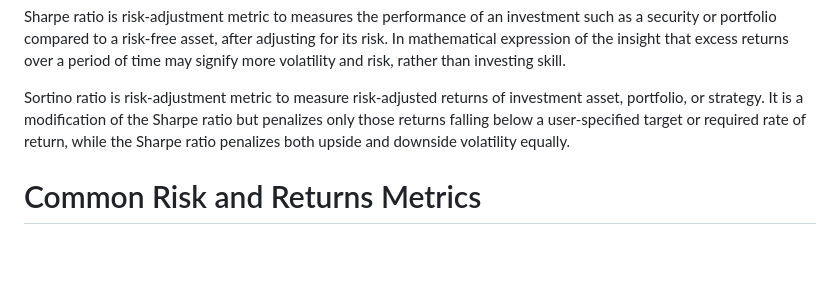
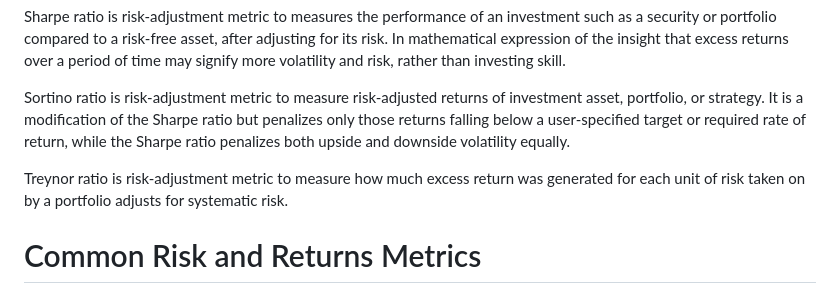
Before and after one commit to LastAncientOne/Stock_Analysis_For_Quant, a Markdown page: Excel_Stock/Excel Risk-Adjusted Returns Ratios Measurement/README.md, the part around the change. GitHub-like rendering; blank space fills up the shorter version.

```diff
--- a/Excel_Stock/Excel Risk-Adjusted Returns Ratios Measurement/README.md
+++ b/Excel_Stock/Excel Risk-Adjusted Returns Ratios Measurement/README.md
@@ -23,6 +23,8 @@ Omega ratio is risk-adjustment metric to measures probability-weighted profits a
 Sharpe ratio is risk-adjustment metric to measures the performance of an investment such as a security or portfolio compared to a risk-free asset, after adjusting for its risk. In mathematical expression of the insight that excess returns over a period of time may signify more volatility and risk, rather than investing skill.
 
 Sortino ratio is risk-adjustment metric to measure risk-adjusted returns of investment asset, portfolio, or strategy. It is a modification of the Sharpe ratio but penalizes only those returns falling below a user-specified target or required rate of return, while the Sharpe ratio penalizes both upside and downside volatility equally.
+
+Treynor ratio is risk-adjustment metric to measure how much excess return was generated for each unit of risk taken on by a portfolio adjusts for systematic risk.
 
 # Common Risk and Returns Metrics
 Sharpe Ratio
```
